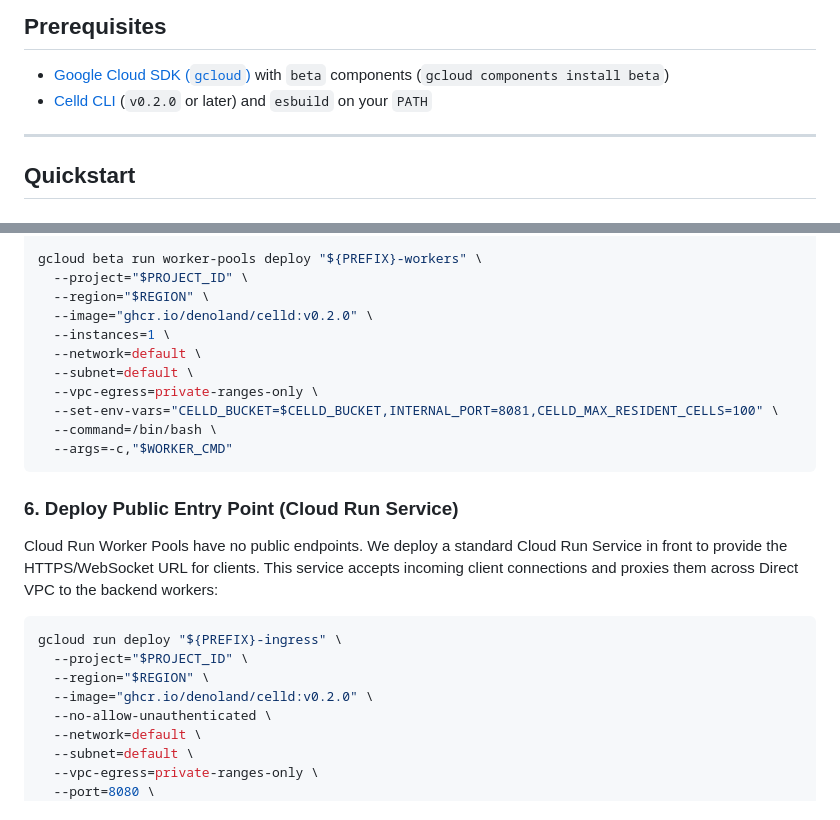
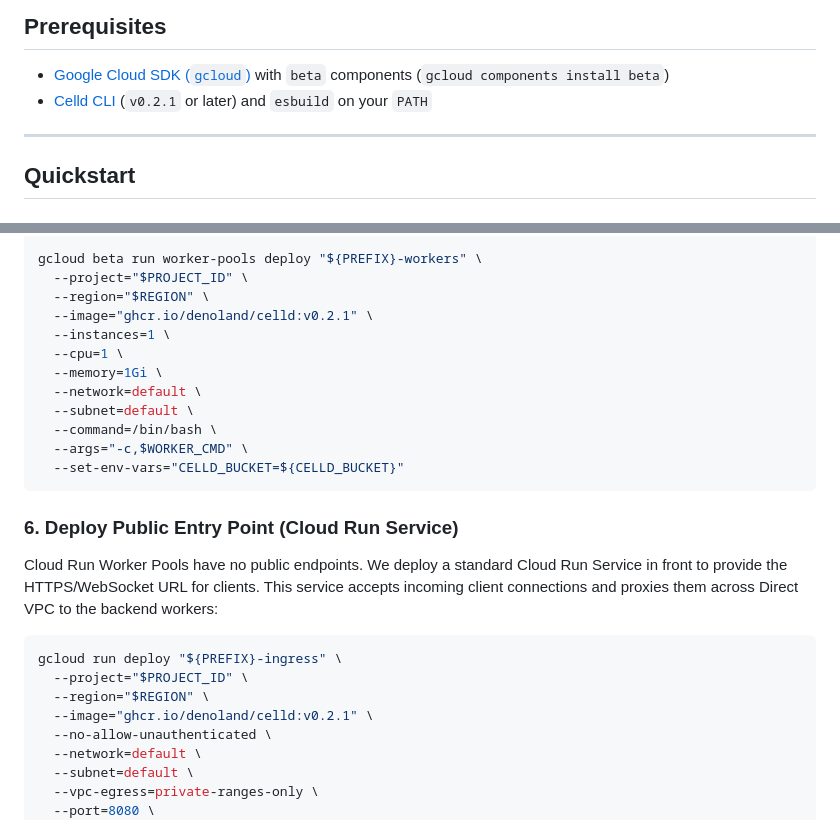
Before and after one commit to taeold/celld-cloud-run-demo, a Markdown page: README.md, 2 parts joined by grey strips. GitHub-like rendering.

````diff
--- a/README.md
+++ b/README.md
@@ -65,7 +65,7 @@ gcloud beta run worker-pools update "${PREFIX}-workers" \
 ## Prerequisites
 
 - [Google Cloud SDK (`gcloud`)](https://cloud.google.com/sdk/docs/install) with `beta` components (`gcloud components install beta`)
-- [Celld CLI](https://github.com/denoland/celld) (`v0.2.0` or later) and `esbuild` on your `PATH`
+- [Celld CLI](https://github.com/denoland/celld) (`v0.2.1` or later) and `esbuild` on your `PATH`
 
 ---
 
@@ -138,14 +138,15 @@ EOF
 gcloud beta run worker-pools deploy "${PREFIX}-workers" \
   --project="$PROJECT_ID" \
   --region="$REGION" \
-  --image="ghcr.io/denoland/celld:v0.2.0" \
+  --image="ghcr.io/denoland/celld:v0.2.1" \
   --instances=1 \
+  --cpu=1 \
+  --memory=1Gi \
   --network=default \
   --subnet=default \
-  --vpc-egress=private-ranges-only \
-  --set-env-vars="CELLD_BUCKET=$CELLD_BUCKET,INTERNAL_PORT=8081,CELLD_MAX_RESIDENT_CELLS=100" \
   --command=/bin/bash \
-  --args=-c,"$WORKER_CMD"
+  --args="-c,$WORKER_CMD" \
+  --set-env-vars="CELLD_BUCKET=${CELLD_BUCKET}"
 ```
 
 ### 6. Deploy Public Entry Point (Cloud Run Service)
@@ -156,7 +157,7 @@ Cloud Run Worker Pools have no public endpoints. We deploy a standard Cloud Run
 gcloud run deploy "${PREFIX}-ingress" \
   --project="$PROJECT_ID" \
   --region="$REGION" \
-  --image="ghcr.io/denoland/celld:v0.2.0" \
+  --image="ghcr.io/denoland/celld:v0.2.1" \
   --no-allow-unauthenticated \
   --network=default \
   --subnet=default \
````
